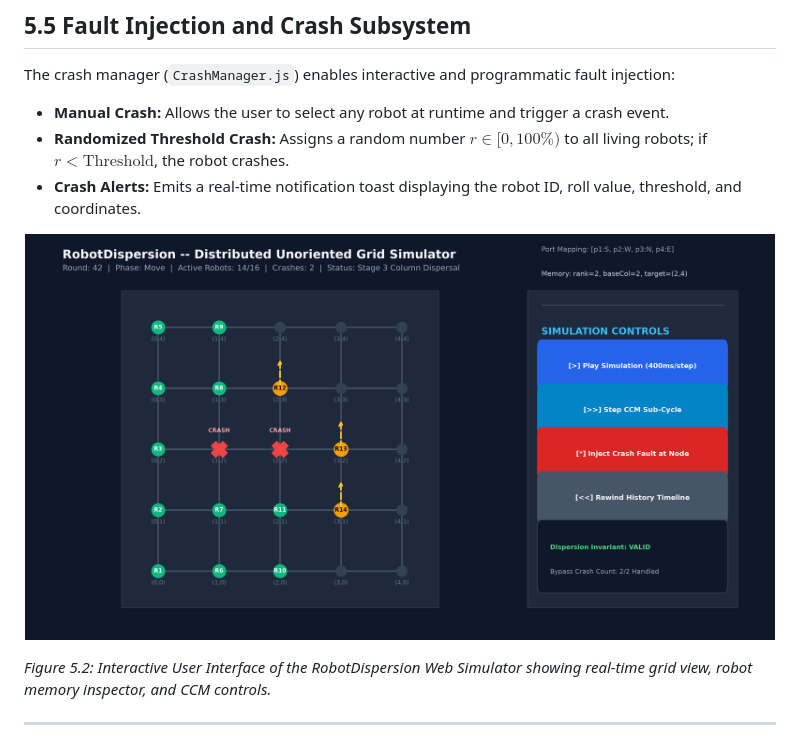
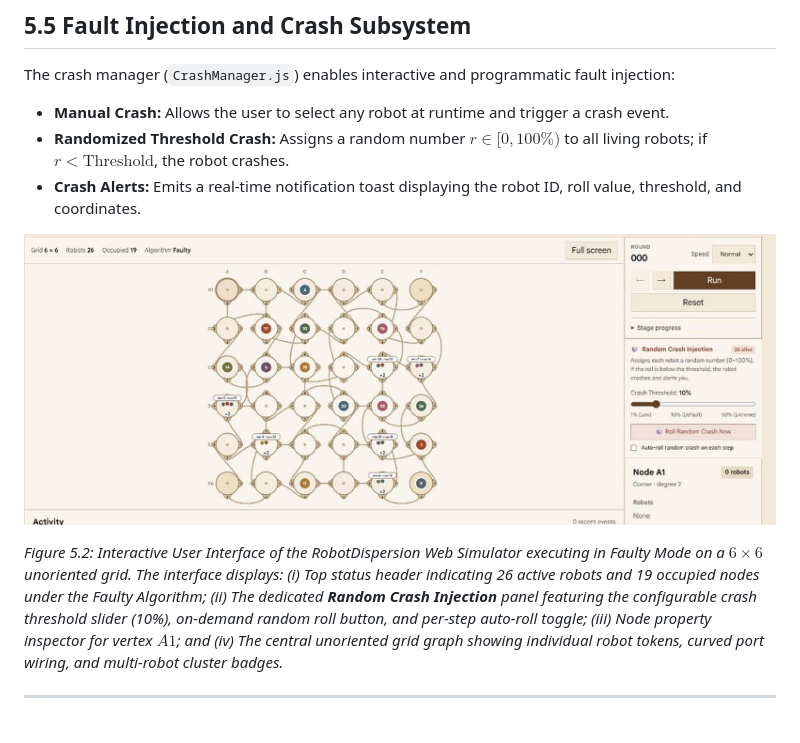
Before and after one commit to Abhi-2765/RobotDispersion, a Markdown page: docs/PROJECT_REPORT.md, the part around the change. Rendered like a GitHub page; pictures changed too: docs/figures/fig6_simulation_ui.png.

Commit message:
docs: replace Figure 5.2 with enhanced real faulty mode screenshot and update caption

```diff
--- a/docs/PROJECT_REPORT.md
+++ b/docs/PROJECT_REPORT.md
@@ -413,10 +413,10 @@ The crash manager (`CrashManager.js`) enables interactive and programmatic fault
 - **Crash Alerts:** Emits a real-time notification toast displaying the robot ID, roll value, threshold, and coordinates.
 
 <p align="center">
-  <img src="figures/fig6_simulation_ui.png" alt="Simulation UI Mockup" width="750" />
+  <img src="figures/fig6_simulation_ui.png" alt="Faulty Algorithm Interface with Random Crash Injection" width="850" />
 </p>
 
-*Figure 5.2: Interactive User Interface of the RobotDispersion Web Simulator showing real-time grid view, robot memory inspector, and CCM controls.*
+*Figure 5.2: Interactive User Interface of the RobotDispersion Web Simulator executing in Faulty Mode on a $6 \times 6$ unoriented grid. The interface displays: (i) Top status header indicating 26 active robots and 19 occupied nodes under the Faulty Algorithm; (ii) The dedicated **Random Crash Injection** panel featuring the configurable crash threshold slider (10%), on-demand random roll button, and per-step auto-roll toggle; (iii) Node property inspector for vertex $A1$; and (iv) The central unoriented grid graph showing individual robot tokens, curved port wiring, and multi-robot cluster badges.*
 
 ---
 
```
Also changed, not shown: docs/figures/faulty_simulation_ui.png (added), 2 other files.
